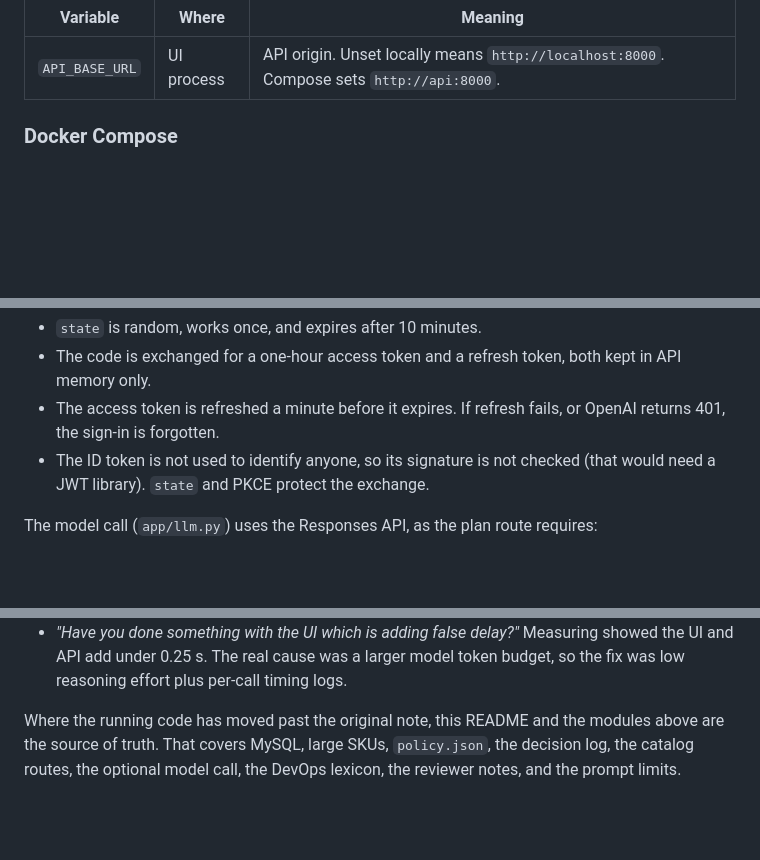
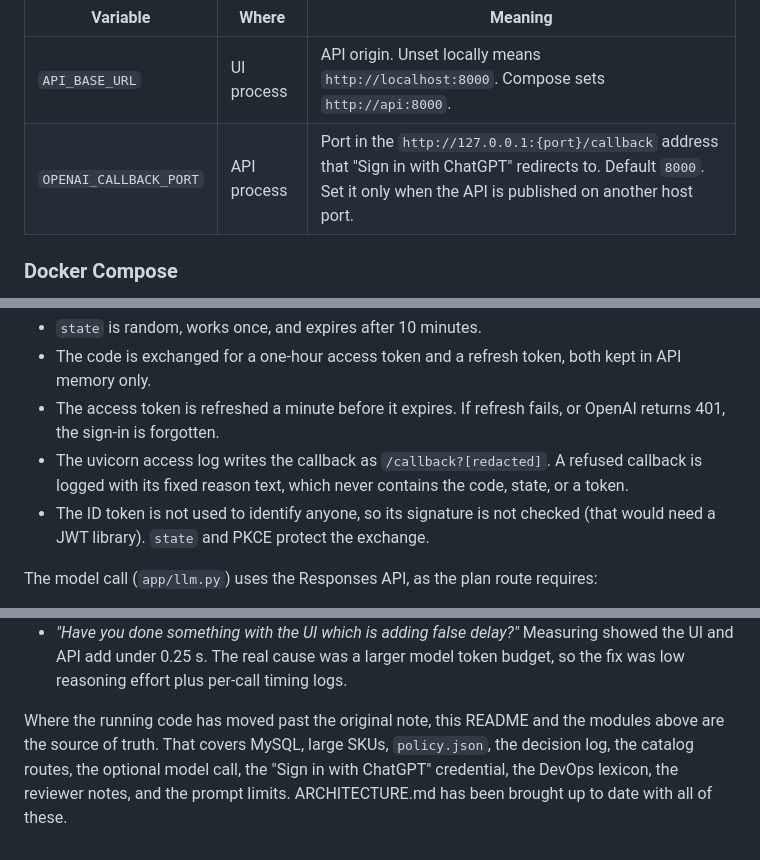
Before and after one commit to maharatha/Prompt2Provisioning, a Markdown page: README.md, 3 parts joined by grey strips. Rendered like a GitHub page; blank space fills up the shorter version.

```diff
--- a/README.md
+++ b/README.md
@@ -118,6 +118,7 @@ Stop either process with Ctrl+C in its terminal.
 | Variable | Where | Meaning |
 |---|---|---|
 | `API_BASE_URL` | UI process | API origin. Unset locally means `http://localhost:8000`. Compose sets `http://api:8000`. |
+| `OPENAI_CALLBACK_PORT` | API process | Port in the `http://127.0.0.1:{port}/callback` address that "Sign in with ChatGPT" redirects to. Default `8000`. Set it only when the API is published on another host port. |
 
 ### Docker Compose
 
@@ -664,6 +665,7 @@ How it works (`app/chatgpt_auth.py`): OAuth 2.0 with PKCE (S256) and the self-se
 - `state` is random, works once, and expires after 10 minutes.
 - The code is exchanged for a one-hour access token and a refresh token, both kept in API memory only.
 - The access token is refreshed a minute before it expires. If refresh fails, or OpenAI returns 401, the sign-in is forgotten.
+- The uvicorn access log writes the callback as `/callback?[redacted]`. A refused callback is logged with its fixed reason text, which never contains the code, state, or a token.
 - The ID token is not used to identify anyone, so its signature is not checked (that would need a JWT library). `state` and PKCE protect the exchange.
 
 The model call (`app/llm.py`) uses the Responses API, as the plan route requires:
@@ -810,4 +812,4 @@ Representative prompts from that pass, lightly edited:
 - *"If someone doesn't specify region or environment, explicitly show that we used the defaults."* This led to `defaults_applied`.
 - *"Have you done something with the UI which is adding false delay?"* Measuring showed the UI and API add under 0.25 s. The real cause was a larger model token budget, so the fix was low reasoning effort plus per-call timing logs.
 
-Where the running code has moved past the original note, this README and the modules above are the source of truth. That covers MySQL, large SKUs, `policy.json`, the decision log, the catalog routes, the optional model call, the DevOps lexicon, the reviewer notes, and the prompt limits.
+Where the running code has moved past the original note, this README and the modules above are the source of truth. That covers MySQL, large SKUs, `policy.json`, the decision log, the catalog routes, the optional model call, the "Sign in with ChatGPT" credential, the DevOps lexicon, the reviewer notes, and the prompt limits. ARCHITECTURE.md has been brought up to date with all of these.
```
Also changed, not shown: other parts of README.md (+3 -3 lines), AGENTS.md (+38 -14 lines), ARCHITECTURE.md (+43 -22 lines).
